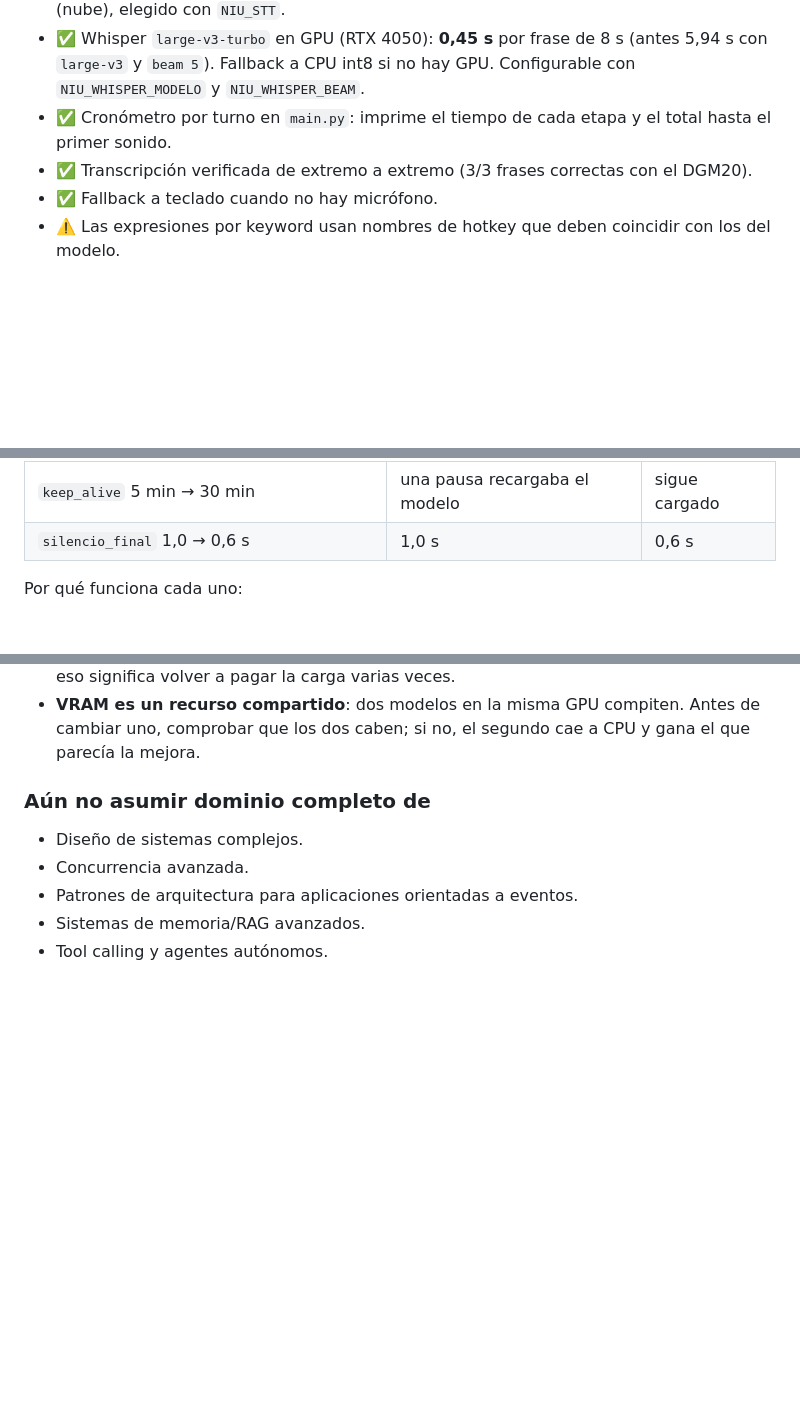
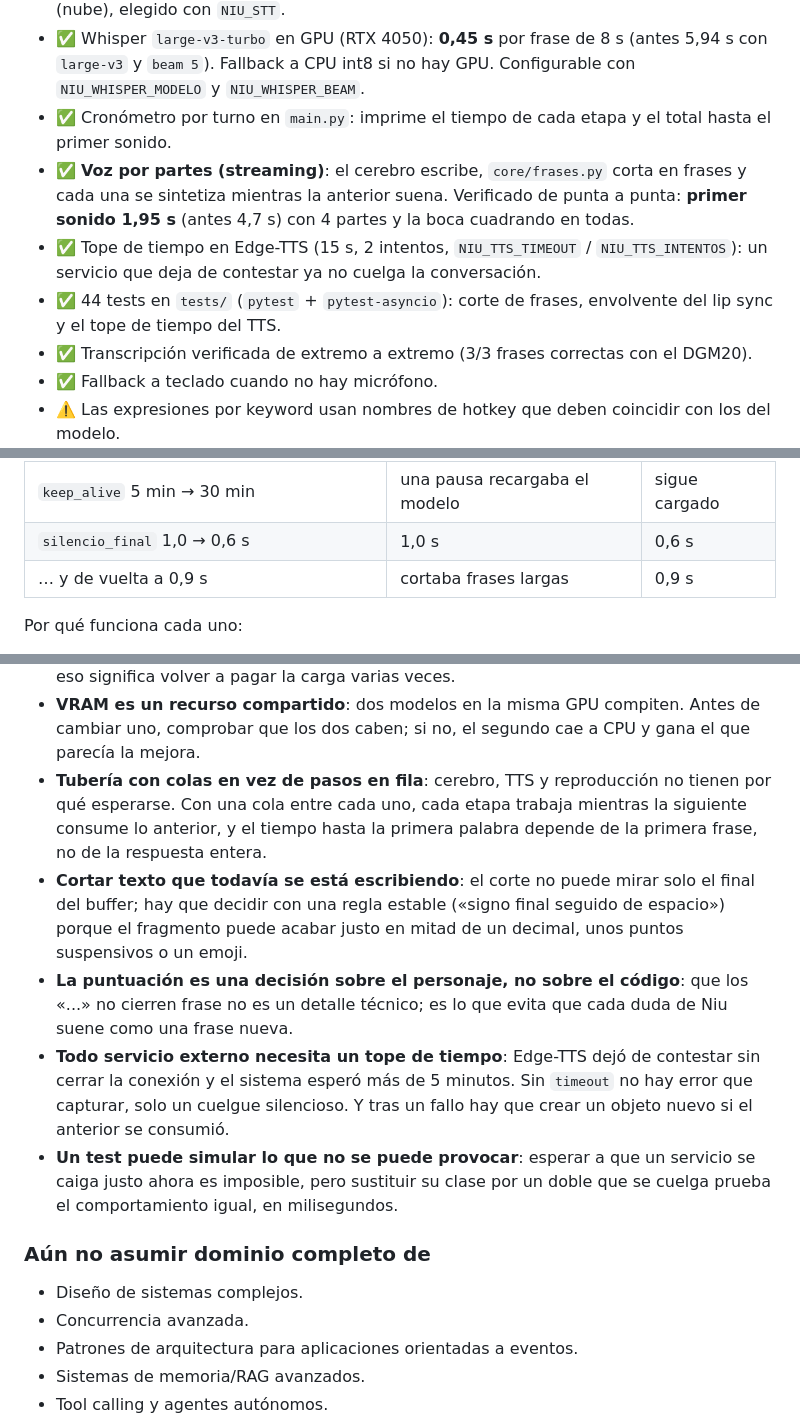
Before and after one commit to Exsoflex/Vtuber-IA-odyssey, a Markdown page: PROJECT_CONTEXT.md, 3 parts joined by grey strips. Rendered like a GitHub page; blank space fills up the shorter version.

```diff
--- a/PROJECT_CONTEXT.md
+++ b/PROJECT_CONTEXT.md
@@ -81,6 +87,9 @@ core/lipsync.py  (sintetiza, calcula la boca y reproduce)
 - ✅ Oído independiente del motor: `STTProvider` con adaptadores `whisper` (local) y `gemini` (nube), elegido con `NIU_STT`.
 - ✅ Whisper `large-v3-turbo` en GPU (RTX 4050): **0,45 s** por frase de 8 s (antes 5,94 s con `large-v3` y `beam 5`). Fallback a CPU int8 si no hay GPU. Configurable con `NIU_WHISPER_MODELO` y `NIU_WHISPER_BEAM`.
 - ✅ Cronómetro por turno en `main.py`: imprime el tiempo de cada etapa y el total hasta el primer sonido.
+- ✅ **Voz por partes (streaming)**: el cerebro escribe, `core/frases.py` corta en frases y cada una se sintetiza mientras la anterior suena. Verificado de punta a punta: **primer sonido 1,95 s** (antes 4,7 s) con 4 partes y la boca cuadrando en todas.
+- ✅ Tope de tiempo en Edge-TTS (15 s, 2 intentos, `NIU_TTS_TIMEOUT` / `NIU_TTS_INTENTOS`): un servicio que deja de contestar ya no cuelga la conversación.
+- ✅ 44 tests en `tests/` (`pytest` + `pytest-asyncio`): corte de frases, envolvente del lip sync y el tope de tiempo del TTS.
 - ✅ Transcripción verificada de extremo a extremo (3/3 frases correctas con el DGM20).
 - ✅ Fallback a teclado cuando no hay micrófono.
 - ⚠️ Las expresiones por keyword usan nombres de hotkey que deben coincidir con los del modelo.
@@ -296,6 +307,7 @@ Qué se hizo, con el ahorro medido de cada cosa:
 | `preparar()` del LLM al arrancar | primer turno 9,48 s | 2,6–4,2 s |
 | `keep_alive` 5 min → 30 min | una pausa recargaba el modelo | sigue cargado |
 | `silencio_final` 1,0 → 0,6 s | 1,0 s | 0,6 s |
+| … y de vuelta a 0,9 s | cortaba frases largas | 0,9 s |
 
 Por qué funciona cada uno:
 
@@ -390,6 +432,11 @@ Esta sección existe para que el tutor no enseñe desde cero conceptos que el es
 - **Mover el coste, no eliminarlo**: cargar un modelo cuesta lo mismo tarde o temprano. El truco es pagarlo al arrancar, cuando nadie espera respuesta, en vez de en la primera frase.
 - **`keep_alive` y la memoria de un servidor de modelos**: un modelo local puede descargarse solo tras unos minutos de inactividad. Para una conversación con pausas, eso significa volver a pagar la carga varias veces.
 - **VRAM es un recurso compartido**: dos modelos en la misma GPU compiten. Antes de cambiar uno, comprobar que los dos caben; si no, el segundo cae a CPU y gana el que parecía la mejora.
+- **Tubería con colas en vez de pasos en fila**: cerebro, TTS y reproducción no tienen por qué esperarse. Con una cola entre cada uno, cada etapa trabaja mientras la siguiente consume lo anterior, y el tiempo hasta la primera palabra depende de la primera frase, no de la respuesta entera.
+- **Cortar texto que todavía se está escribiendo**: el corte no puede mirar solo el final del buffer; hay que decidir con una regla estable («signo final seguido de espacio») porque el fragmento puede acabar justo en mitad de un decimal, unos puntos suspensivos o un emoji.
+- **La puntuación es una decisión sobre el personaje, no sobre el código**: que los «...» no cierren frase no es un detalle técnico; es lo que evita que cada duda de Niu suene como una frase nueva.
+- **Todo servicio externo necesita un tope de tiempo**: Edge-TTS dejó de contestar sin cerrar la conexión y el sistema esperó más de 5 minutos. Sin `timeout` no hay error que capturar, solo un cuelgue silencioso. Y tras un fallo hay que crear un objeto nuevo si el anterior se consumió.
+- **Un test puede simular lo que no se puede provocar**: esperar a que un servicio se caiga justo ahora es imposible, pero sustituir su clase por un doble que se cuelga prueba el comportamiento igual, en milisegundos.
 
 ### Aún no asumir dominio completo de
 
```
Also changed, not shown: other parts of PROJECT_CONTEXT.md (+51 -12 lines), ROADMAP.md (+9 -6 lines).
